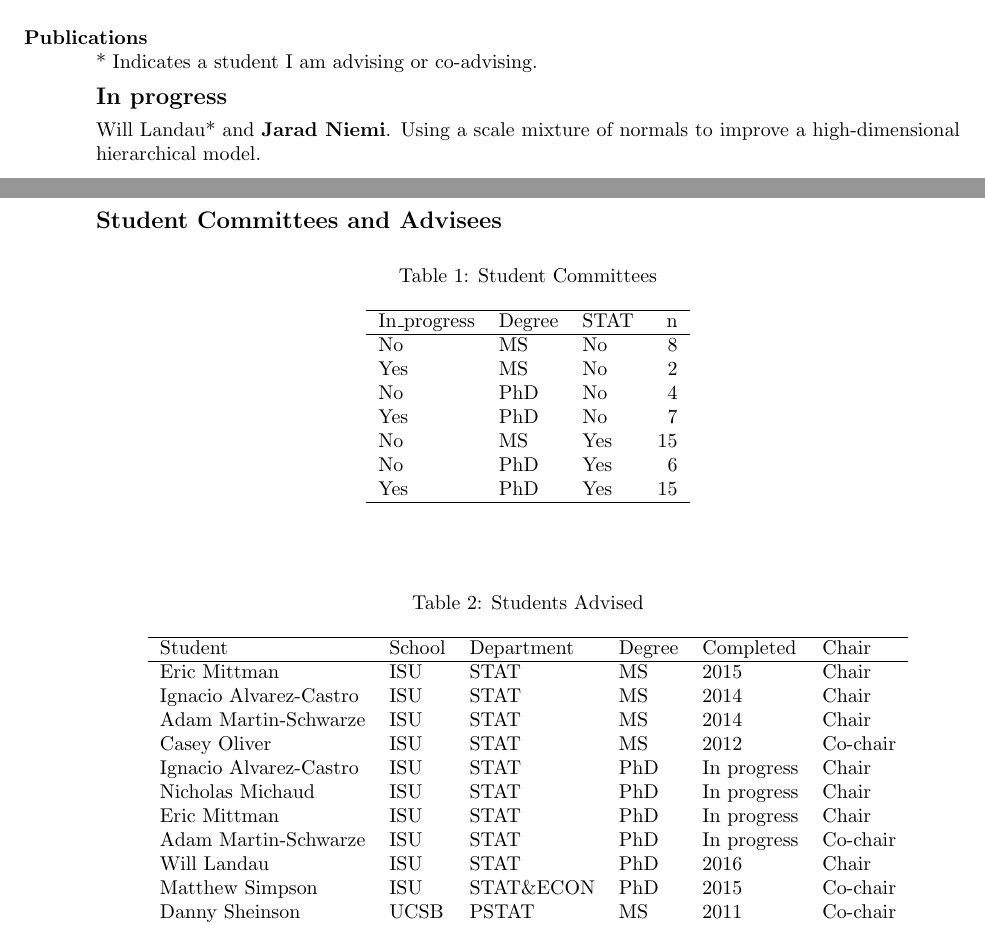
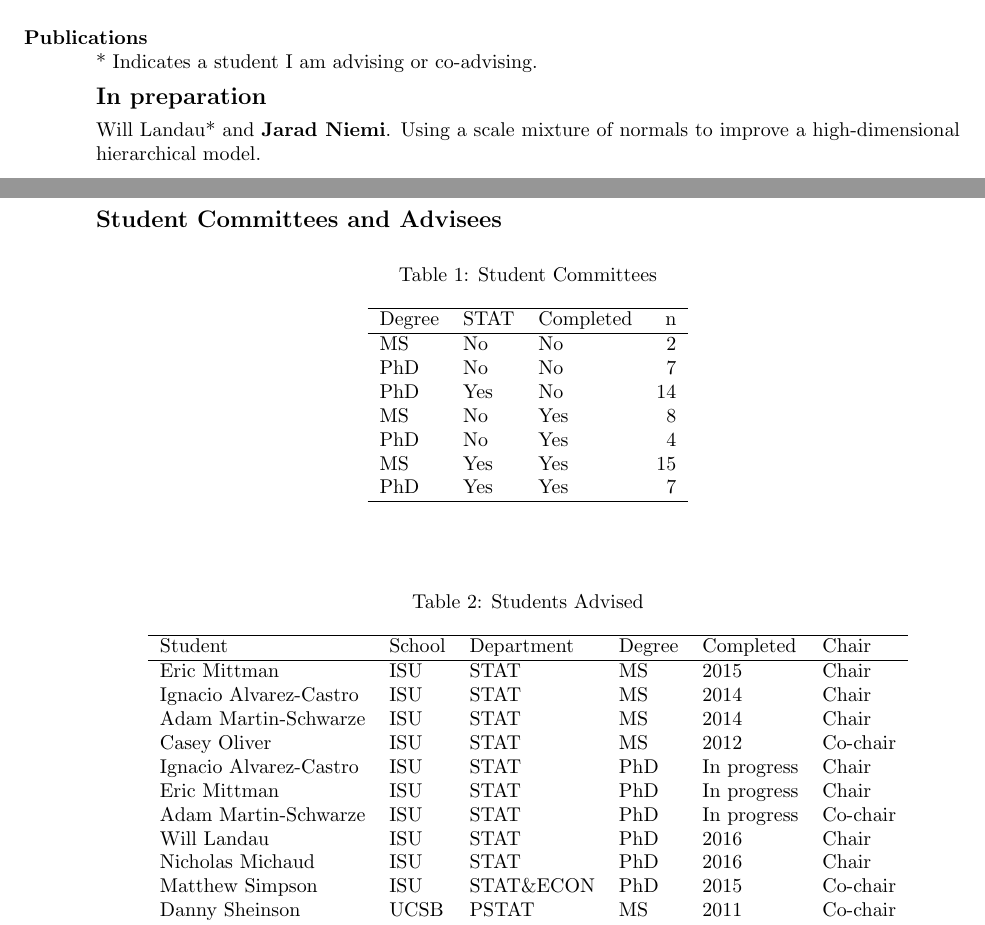
Before and after one commit to jarad/cv, a LaTeX CV (JaradNiemi-CV.tex, which reads advisees.tex, committees.tex): two parts of pages 1 and 11 of 11, joined at a grey line, cut so that both start at the same text. Compiled offline with pdfLaTeX.

Commit message:
Update Nick Michaud status

```diff
--- a/JaradNiemi-CV.tex
+++ b/JaradNiemi-CV.tex
@@ -146,7 +156,8 @@ Research Engineer & Procter \& Gamble & 1999-2001
 
 \vspace{-0.3in}
 
-\subsection{\bf In progress} \vspace{-0.2in}
+\if1\includeinprep
+\subsection{\bf In preparation} \vspace{-0.2in}
 
 Will Landau* and {\bf Jarad Niemi}. Using a scale mixture of normals to improve a high-dimensional hierarchical model.
 
--- a/advisees.tex
+++ b/advisees.tex
@@ -13,10 +13,10 @@ Eric Mittman & ISU & STAT & MS & 2015 & Chair \\
   Adam Martin-Schwarze & ISU & STAT & MS & 2014 & Chair \\
   Casey Oliver & ISU & STAT & MS & 2012 & Co-chair \\
   Ignacio Alvarez-Castro & ISU & STAT & PhD & In progress & Chair \\
-  Nicholas Michaud & ISU & STAT & PhD & In progress & Chair \\
   Eric Mittman & ISU & STAT & PhD & In progress & Chair \\
   Adam Martin-Schwarze & ISU & STAT & PhD & In progress & Co-chair \\
   Will Landau & ISU & STAT & PhD & 2016 & Chair \\
+  Nicholas Michaud & ISU & STAT & PhD & 2016 & Chair \\
   Matthew Simpson & ISU & STAT\&ECON & PhD & 2015 & Co-chair \\
   Danny Sheinson & UCSB & PSTAT & MS & 2011 & Co-chair \\
   Danny Sheinson & UCSB & PSTAT & PhD & 2014 & Co-chair \\
--- a/committees.tex
+++ b/committees.tex
@@ -1,20 +1,20 @@
 % latex table generated in R 3.2.3 by xtable 1.8-2 package
-% Thu Jul  7 15:43:41 2016
+% Mon Jul 11 14:39:23 2016
 \begin{table}[h]
 \centering
 \caption{Student Committees}
 \label{tab:committees}
 \begin{tabular}{lllr}
   \hline
-In\_progress & Degree & STAT & n \\
+Degree & STAT & Completed & n \\
   \hline
-No & MS & No &   8 \\
-  Yes & MS & No &   2 \\
-  No & PhD & No &   4 \\
-  Yes & PhD & No &   7 \\
-  No & MS & Yes &  15 \\
-  No & PhD & Yes &   6 \\
-  Yes & PhD & Yes &  15 \\
+MS & No & No &   2 \\
+  PhD & No & No &   7 \\
+  PhD & Yes & No &  14 \\
+  MS & No & Yes &   8 \\
+  PhD & No & Yes &   4 \\
+  MS & Yes & Yes &  15 \\
+  PhD & Yes & Yes &   7 \\
    \hline
 \end{tabular}
 \end{table}
```
Also changed, not shown: studentcommittees.csv (+1 -1 lines), JaradNiemi-CV.pdf, JaradNiemi-CV.tex (26 more changed lines), advisees.tex (2 more changed lines), 1 other file.
